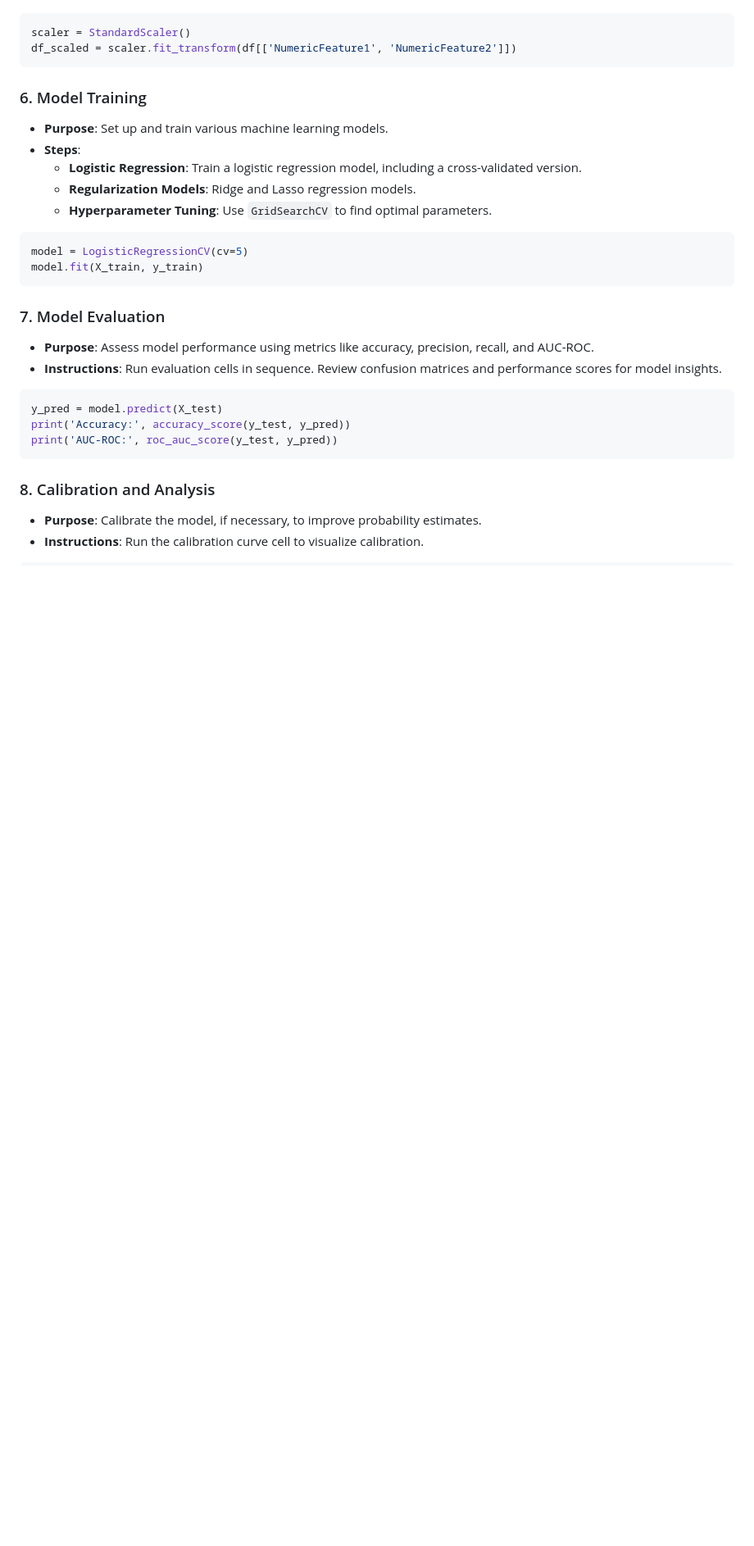
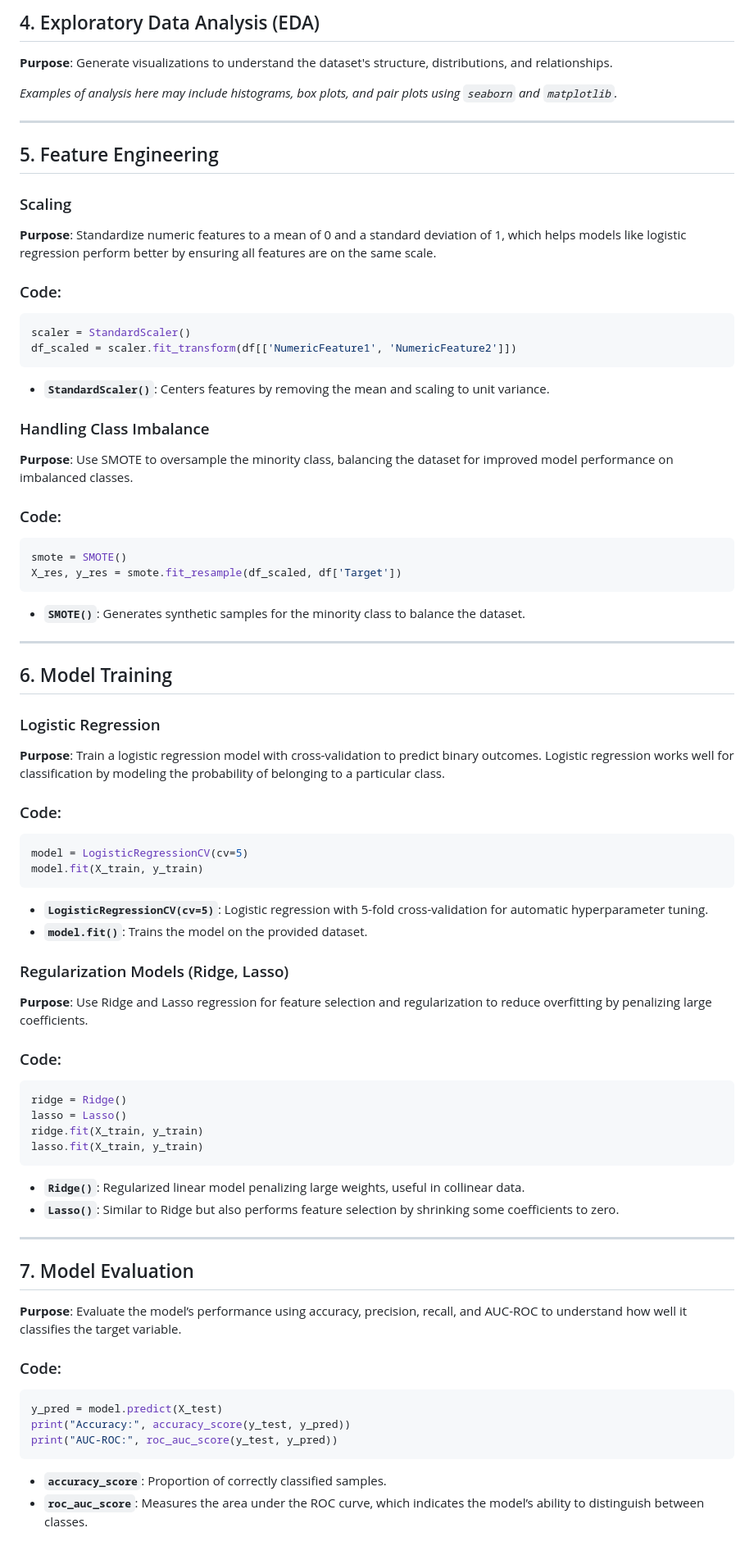
Before and after one commit to menjai-cmu/MLApp, a Markdown page: Update2-Runbook.md, the part around one of its changes. Shown at 82% size. Drawn GitHub-style; blank space fills up the shorter version.

````diff
--- a/Update2-Runbook.md
+++ b/Update2-Runbook.md
@@ -62,32 +85,83 @@ df.drop(columns=['UnneededColumn1', 'UnneededColumn2'], inplace=True)
 
+## 4. Exploratory Data Analysis (EDA)
+
+**Purpose**: Generate visualizations to understand the dataset's structure, distributions, and relationships.
+
+*Examples of analysis here may include histograms, box plots, and pair plots using `seaborn` and `matplotlib`.*
+
+---
+
+## 5. Feature Engineering
+
+### Scaling
+
+**Purpose**: Standardize numeric features to a mean of 0 and a standard deviation of 1, which helps models like logistic regression perform better by ensuring all features are on the same scale.
+
+### Code:
 ```python
 scaler = StandardScaler()
 df_scaled = scaler.fit_transform(df[['NumericFeature1', 'NumericFeature2']])
 ```
 
-### 6. Model Training
-- **Purpose**: Set up and train various machine learning models.
-- **Steps**:
-  - **Logistic Regression**: Train a logistic regression model, including a cross-validated version.
-  - **Regularization Models**: Ridge and Lasso regression models.
-  - **Hyperparameter Tuning**: Use `GridSearchCV` to find optimal parameters.
+- **`StandardScaler()`**: Centers features by removing the mean and scaling to unit variance.
 
+### Handling Class Imbalance
+
+**Purpose**: Use SMOTE to oversample the minority class, balancing the dataset for improved model performance on imbalanced classes.
+
+### Code:
+```python
+smote = SMOTE()
+X_res, y_res = smote.fit_resample(df_scaled, df['Target'])
+```
+
+- **`SMOTE()`**: Generates synthetic samples for the minority class to balance the dataset.
+
+---
+
+## 6. Model Training
+
+### Logistic Regression
+
+**Purpose**: Train a logistic regression model with cross-validation to predict binary outcomes. Logistic regression works well for classification by modeling the probability of belonging to a particular class.
+
+### Code:
 ```python
 model = LogisticRegressionCV(cv=5)
 model.fit(X_train, y_train)
 ```
 
-### 7. Model Evaluation
-- **Purpose**: Assess model performance using metrics like accuracy, precision, recall, and AUC-ROC.
-- **Instructions**: Run evaluation cells in sequence. Review confusion matrices and performance scores for model insights.
+- **`LogisticRegressionCV(cv=5)`**: Logistic regression with 5-fold cross-validation for automatic hyperparameter tuning.
+- **`model.fit()`**: Trains the model on the provided dataset.
 
+### Regularization Models (Ridge, Lasso)
+
+**Purpose**: Use Ridge and Lasso regression for feature selection and regularization to reduce overfitting by penalizing large coefficients.
+
+### Code:
+```python
+ridge = Ridge()
+lasso = Lasso()
+ridge.fit(X_train, y_train)
+lasso.fit(X_train, y_train)
+```
+
+- **`Ridge()`**: Regularized linear model penalizing large weights, useful in collinear data.
+- **`Lasso()`**: Similar to Ridge but also performs feature selection by shrinking some coefficients to zero.
+
+---
+
+## 7. Model Evaluation
+
+**Purpose**: Evaluate the model’s performance using accuracy, precision, recall, and AUC-ROC to understand how well it classifies the target variable.
+
+### Code:
 ```python
 y_pred = model.predict(X_test)
-print('Accuracy:', accuracy_score(y_test, y_pred))
-print('AUC-ROC:', roc_auc_score(y_test, y_pred))
+print("Accuracy:", accuracy_score(y_test, y_pred))
+print("AUC-ROC:", roc_auc_score(y_test, y_pred))
 ```
 
-### 8. Calibration and Analysis
-- **Purpose**: Calibrate the model, if necessary, to improve probability estimates.
-- **Instructions**: Run the calibration curve cell to visualize calibration.
+- **`accuracy_score`**: Proportion of correctly classified samples.
+- **`roc_auc_score`**: Measures the area under the ROC curve, which indicates the model’s ability to distinguish between classes.
 
````
Also changed, not shown: other parts of Update2-Runbook.md (+72 -25 lines).
